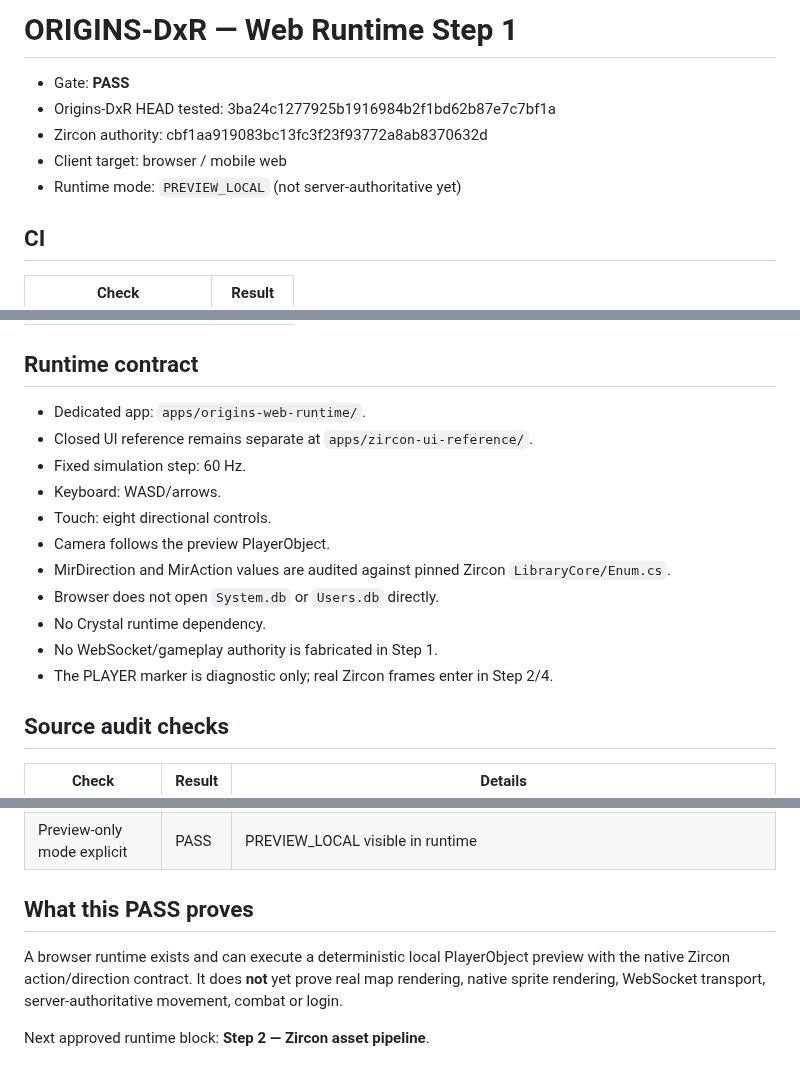
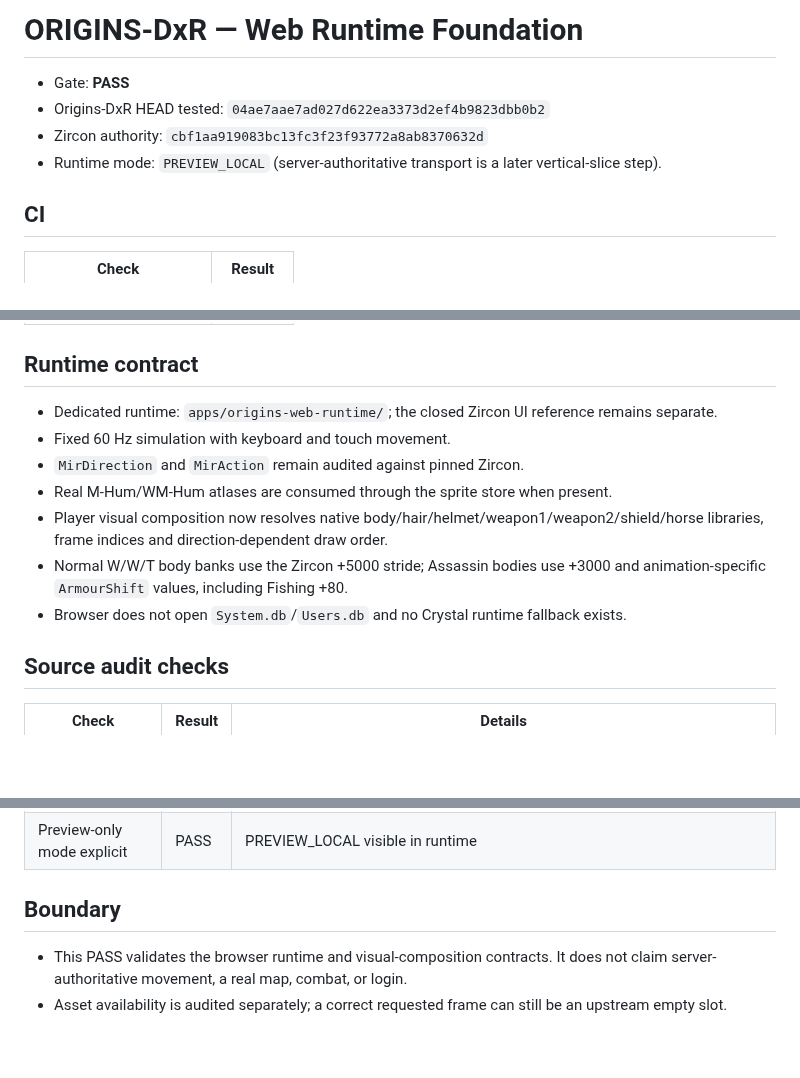
Before and after one commit to DiaburN/Origins, a Markdown page: docs/generated/ORIGINS_DXR_WEB_RUNTIME_STEP1.md, 3 parts joined by grey strips. Rendered like a GitHub page; blank space fills up the shorter version.

Commit message:
audit(dxr): record web runtime foundation

```diff
--- a/docs/generated/ORIGINS_DXR_WEB_RUNTIME_STEP1.md
+++ b/docs/generated/ORIGINS_DXR_WEB_RUNTIME_STEP1.md
@@ -1,10 +1,9 @@
-# ORIGINS-DxR — Web Runtime Step 1
+# ORIGINS-DxR — Web Runtime Foundation
 
 - Gate: **PASS**
-- Origins-DxR HEAD tested: 3ba24c1277925b1916984b2f1bd62b87e7c7bf1a
-- Zircon authority: cbf1aa919083bc13fc3f23f93772a8ab8370632d
-- Client target: browser / mobile web
-- Runtime mode: `PREVIEW_LOCAL` (not server-authoritative yet)
+- Origins-DxR HEAD tested: `04ae7aae7ad027d622ea3373d2ef4b9823dbb0b2`
+- Zircon authority: `cbf1aa919083bc13fc3f23f93772a8ab8370632d`
+- Runtime mode: `PREVIEW_LOCAL` (server-authoritative transport is a later vertical-slice step).
 
 ## CI
 
@@ -18,17 +17,13 @@
 
 ## Runtime contract
 
-- Dedicated app: `apps/origins-web-runtime/`.
-- Closed UI reference remains separate at `apps/zircon-ui-reference/`.
-- Fixed simulation step: 60 Hz.
-- Keyboard: WASD/arrows.
-- Touch: eight directional controls.
-- Camera follows the preview PlayerObject.
-- MirDirection and MirAction values are audited against pinned Zircon `LibraryCore/Enum.cs`.
-- Browser does not open `System.db` or `Users.db` directly.
-- No Crystal runtime dependency.
-- No WebSocket/gameplay authority is fabricated in Step 1.
-- The PLAYER marker is diagnostic only; real Zircon frames enter in Step 2/4.
+- Dedicated runtime: `apps/origins-web-runtime/`; the closed Zircon UI reference remains separate.
+- Fixed 60 Hz simulation with keyboard and touch movement.
+- `MirDirection` and `MirAction` remain audited against pinned Zircon.
+- Real M-Hum/WM-Hum atlases are consumed through the sprite store when present.
+- Player visual composition now resolves native body/hair/helmet/weapon1/weapon2/shield/horse libraries, frame indices and direction-dependent draw order.
+- Normal W/W/T body banks use the Zircon +5000 stride; Assassin bodies use +3000 and animation-specific `ArmourShift` values, including Fishing +80.
+- Browser does not open `System.db`/`Users.db` and no Crystal runtime fallback exists.
 
 ## Source audit checks
 
@@ -49,8 +44,7 @@
 | No fake network authority in Step 1 | PASS | WebSocket deliberately absent until transport step |
 | Preview-only mode explicit | PASS | PREVIEW_LOCAL visible in runtime |
 
-## What this PASS proves
+## Boundary
 
-A browser runtime exists and can execute a deterministic local PlayerObject preview with the native Zircon action/direction contract. It does **not** yet prove real map rendering, native sprite rendering, WebSocket transport, server-authoritative movement, combat or login.
-
-Next approved runtime block: **Step 2 — Zircon asset pipeline**.
+- This PASS validates the browser runtime and visual-composition contracts. It does not claim server-authoritative movement, a real map, combat, or login.
+- Asset availability is audited separately; a correct requested frame can still be an upstream empty slot.
```
